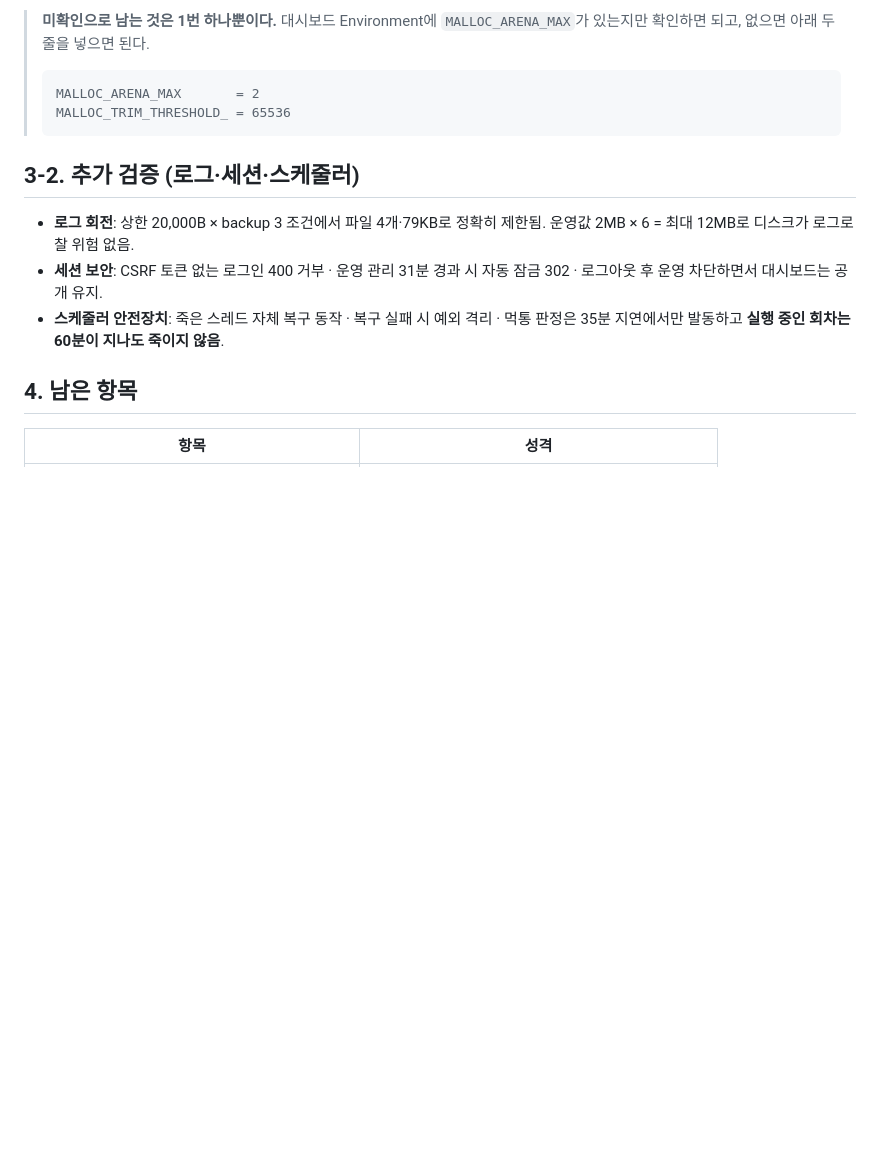
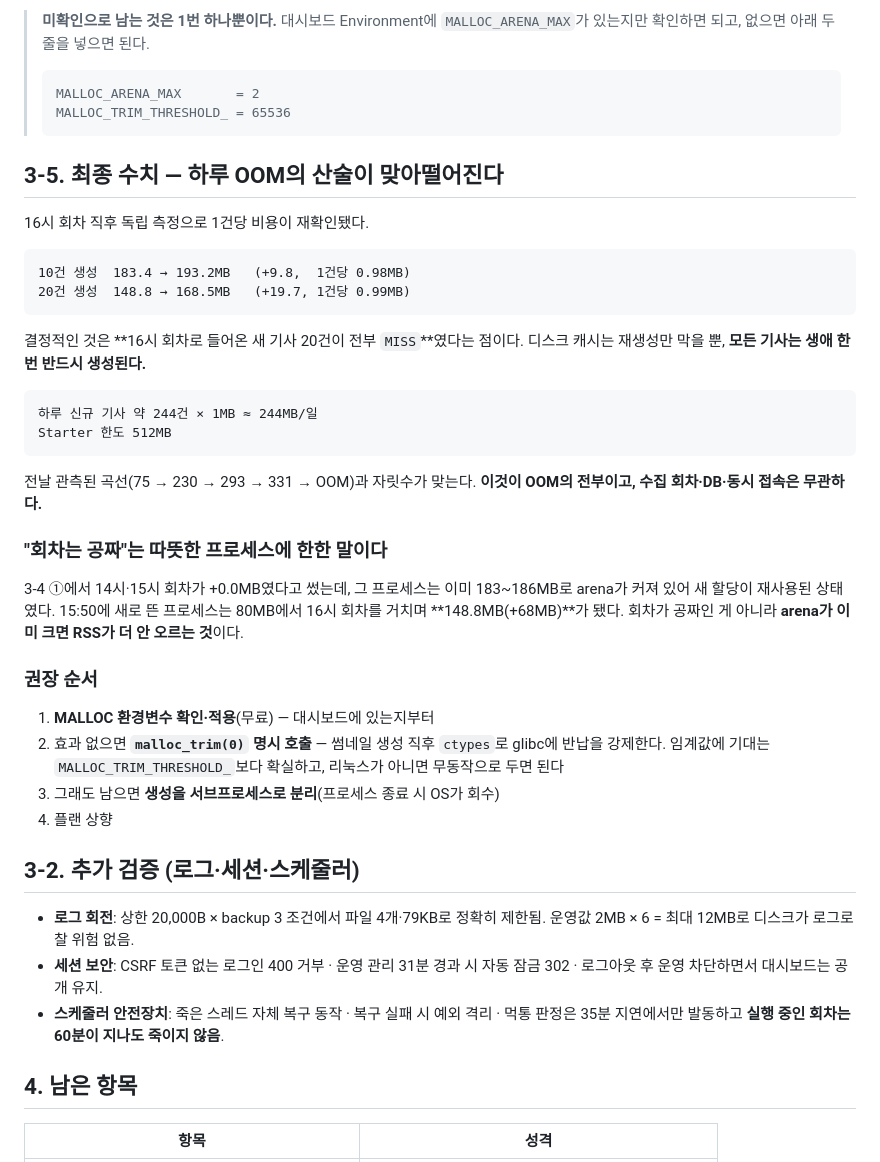
Before and after one commit to seunghooda-dev/news-express, a Markdown page: docs/reports/2026-08-05-stabilization.md, the part around the change. GitHub-like rendering; blank space fills up the shorter version.

Commit message:
docs: 3-5 최종 수치 — 썸네일 1MB x 하루 244건이 OOM의 전부다
1건당 비용이 독립 측정 두 번에서 일치했다. 10건 +9.8MB(0.98/건),
20건 +19.7MB(0.99/건). 결정적으로 16시 회차로 들어온 새 기사 20건이 전부
MISS였다 — 디스크 캐시는 재생성만 막고 모든 기사는 생애 한 번 반드시 생성된다.

하루 신규 244건 x 1MB = 244MB로, 전날 곡선(75 -> 230 -> 293 -> 331 -> OOM)과
자릿수가 맞는다. 수집 회차·DB·동시 접속은 무관하다.

아울러 3-4에 쓴 "회차는 공짜"를 다듬는다. 14시·15시 회차가 +0.0MB였던 것은
그 프로세스가 이미 183~186MB로 arena가 커져 있었기 때문이고, 15:50에 새로 뜬
프로세스는 80 -> 148.8MB(+68MB)였다. 회차가 공짜가 아니라 arena가 이미 크면
RSS가 더 안 오르는 것이다.

권장 순서를 적었다 — MALLOC 환경변수(무료) -> malloc_trim(0) 명시 호출 ->
생성 서브프로세스 분리 -> 플랜 상향.

Co-Authored-By: Claude Opus 5 <noreply@anthropic.com>

````diff
--- a/docs/reports/2026-08-05-stabilization.md
+++ b/docs/reports/2026-08-05-stabilization.md
@@ -269,6 +269,42 @@
 > MALLOC_TRIM_THRESHOLD_ = 65536
 > ```
 
+## 3-5. 최종 수치 — 하루 OOM의 산술이 맞아떨어진다
+
+16시 회차 직후 독립 측정으로 1건당 비용이 재확인됐다.
+
+```
+10건 생성  183.4 → 193.2MB   (+9.8,  1건당 0.98MB)
+20건 생성  148.8 → 168.5MB   (+19.7, 1건당 0.99MB)
+```
+
+결정적인 것은 **16시 회차로 들어온 새 기사 20건이 전부 `MISS`**였다는 점이다.
+디스크 캐시는 재생성만 막을 뿐, **모든 기사는 생애 한 번 반드시 생성된다.**
+
+```
+하루 신규 기사 약 244건 × 1MB ≈ 244MB/일
+Starter 한도 512MB
+```
+
+전날 관측된 곡선(75 → 230 → 293 → 331 → OOM)과 자릿수가 맞는다. **이것이 OOM의
+전부이고, 수집 회차·DB·동시 접속은 무관하다.**
+
+### "회차는 공짜"는 따뜻한 프로세스에 한한 말이다
+
+3-4 ①에서 14시·15시 회차가 +0.0MB였다고 썼는데, 그 프로세스는 이미 183~186MB로
+arena가 커져 있어 새 할당이 재사용된 상태였다. 15:50에 새로 뜬 프로세스는
+80MB에서 16시 회차를 거치며 **148.8MB(+68MB)**가 됐다. 회차가 공짜인 게 아니라
+**arena가 이미 크면 RSS가 더 안 오르는 것**이다.
+
+### 권장 순서
+
+1. **MALLOC 환경변수 확인·적용**(무료) — 대시보드에 있는지부터
+2. 효과 없으면 **`malloc_trim(0)` 명시 호출** — 썸네일 생성 직후 `ctypes`로
+   glibc에 반납을 강제한다. 임계값에 기대는 `MALLOC_TRIM_THRESHOLD_`보다
+   확실하고, 리눅스가 아니면 무동작으로 두면 된다
+3. 그래도 남으면 **생성을 서브프로세스로 분리**(프로세스 종료 시 OS가 회수)
+4. 플랜 상향
+
 ## 3-2. 추가 검증 (로그·세션·스케줄러)
 
 - **로그 회전**: 상한 20,000B × backup 3 조건에서 파일 4개·79KB로 정확히 제한됨. 운영값 2MB × 6 = 최대 12MB로 디스크가 로그로 찰 위험 없음.
````
